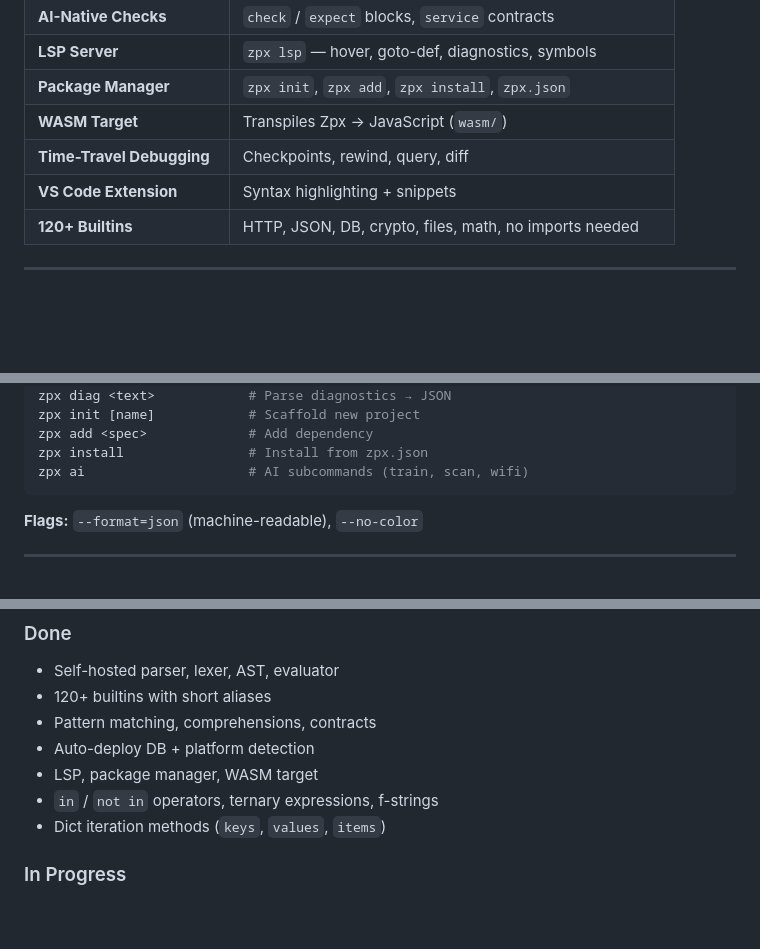
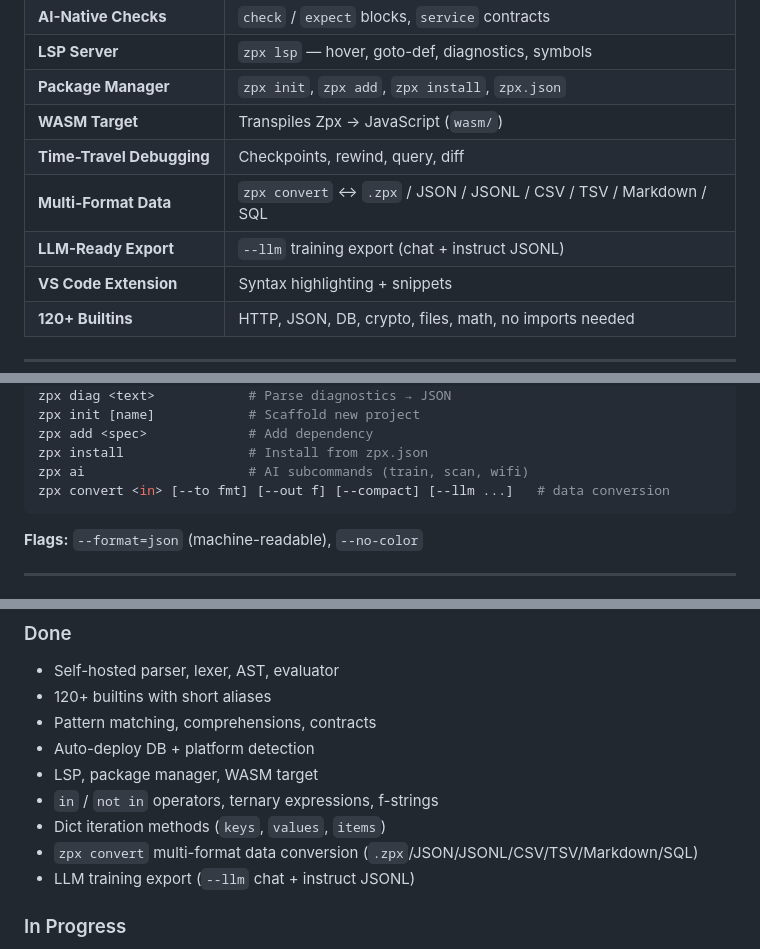
Before and after one commit to M-2000-0/ZAP, a Markdown page: README.md, 3 parts joined by grey strips. Drawn GitHub-style; blank space fills up the shorter version.

````diff
--- a/README.md
+++ b/README.md
@@ -64,6 +64,8 @@ By 2027, an estimated 80% of code will be AI-generated. Today's languages were d
 | **Package Manager** | `zpx init`, `zpx add`, `zpx install`, `zpx.json` |
 | **WASM Target** | Transpiles Zpx → JavaScript (`wasm/`) |
 | **Time-Travel Debugging** | Checkpoints, rewind, query, diff |
+| **Multi-Format Data** | `zpx convert` ↔ `.zpx` / JSON / JSONL / CSV / TSV / Markdown / SQL |
+| **LLM-Ready Export** | `--llm` training export (chat + instruct JSONL) |
 | **VS Code Extension** | Syntax highlighting + snippets |
 | **120+ Builtins** | HTTP, JSON, DB, crypto, files, math, no imports needed |
 
@@ -311,6 +361,7 @@ zpx init [name]            # Scaffold new project
 zpx add <spec>             # Add dependency
 zpx install                # Install from zpx.json
 zpx ai                     # AI subcommands (train, scan, wifi)
+zpx convert <in> [--to fmt] [--out f] [--compact] [--llm ...]   # data conversion
 ```
 
 **Flags:** `--format=json` (machine-readable), `--no-color`
@@ -369,6 +420,8 @@ ZPX/
 - LSP, package manager, WASM target
 - `in` / `not in` operators, ternary expressions, f-strings
 - Dict iteration methods (`keys`, `values`, `items`)
+- `zpx convert` multi-format data conversion (`.zpx`/JSON/JSONL/CSV/TSV/Markdown/SQL)
+- LLM training export (`--llm` chat + instruct JSONL)
 
 ### In Progress
 - Optional chaining (`?.`)
````
Also changed, not shown: other parts of README.md (+48 -0 lines).
